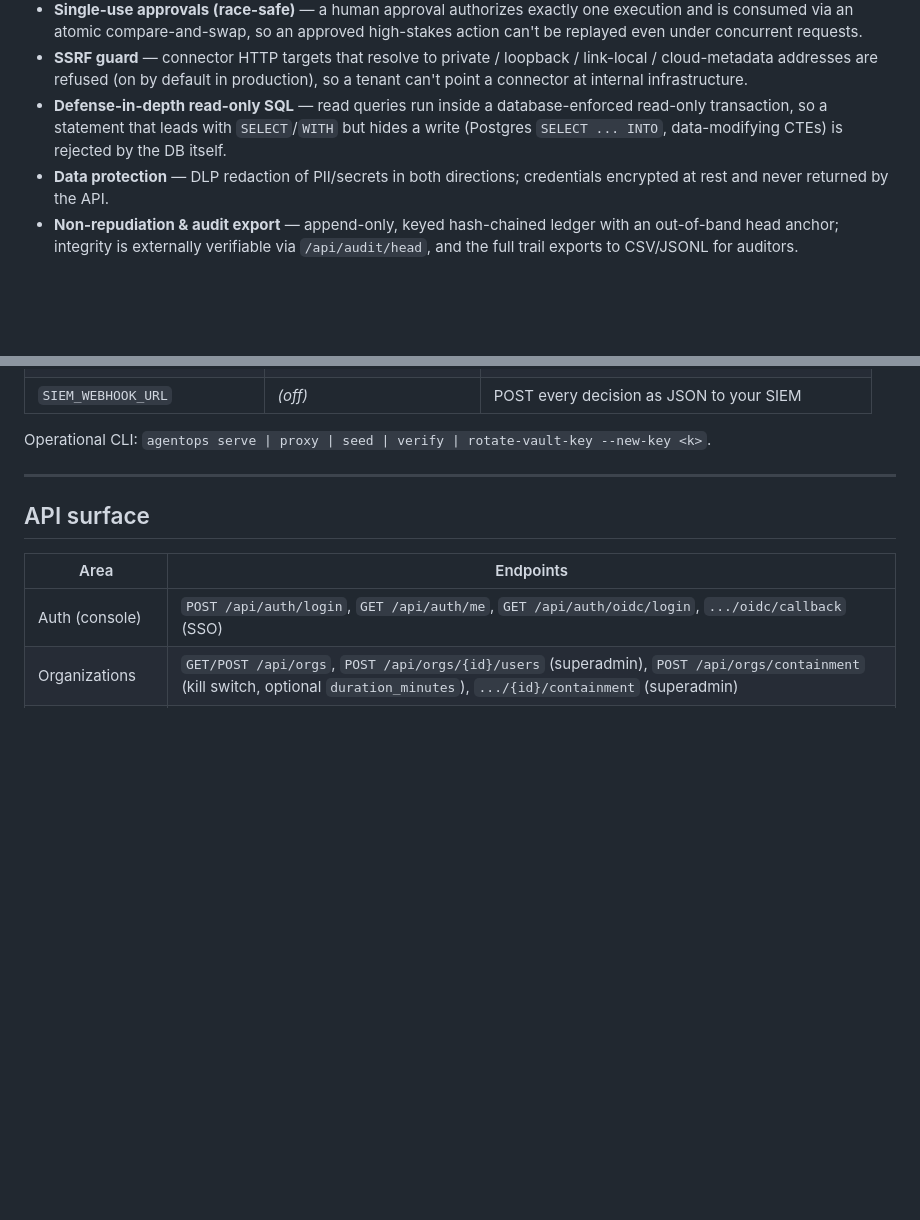
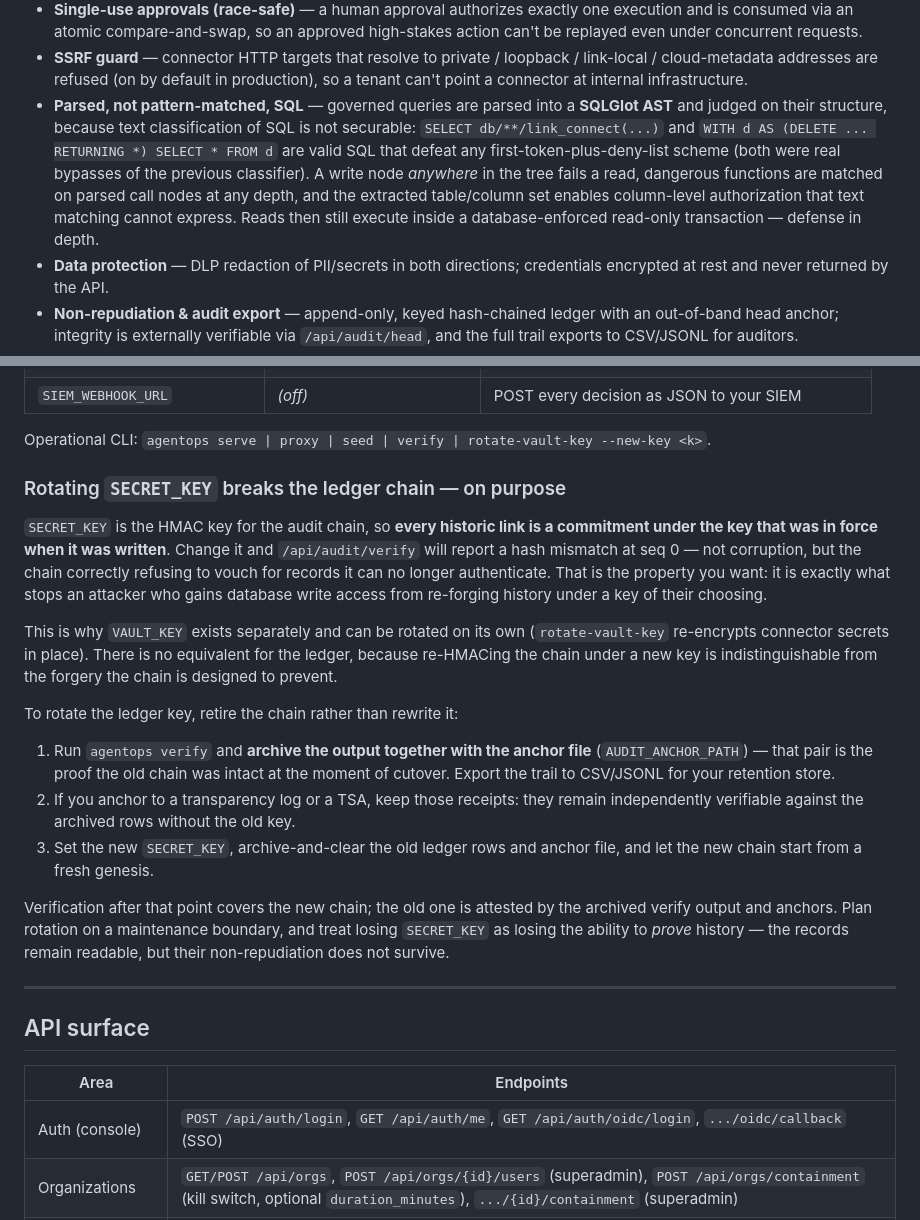
Before and after one commit to madhusudanpatnaik/agent-guard, a Markdown page: README.md, 2 parts joined by grey strips. Rendered like a GitHub page; blank space fills up the shorter version.

Commit message:
Document ledger key rotation as chain-breaking, and the AST SQL guarantee
Rotating SECRET_KEY invalidates every historic ledger link, because each one is
an HMAC under the key in force when it was written. That is the property that
stops an attacker with database write access from re-forging history, so there
is deliberately no re-HMAC path — it would be indistinguishable from the forgery
the chain exists to prevent. Documents the archive-and-restart procedure instead,
and why VAULT_KEY is separately rotatable.

Also corrects the SQL bullet, which still described the replaced text classifier.

Co-Authored-By: Claude Opus 4.8 <noreply@anthropic.com>

```diff
--- a/README.md
+++ b/README.md
@@ -339,9 +339,15 @@ certification, but it produces the enforcement and evidence auditors ask for:
 - **SSRF guard** — connector HTTP targets that resolve to private / loopback /
   link-local / cloud-metadata addresses are refused (on by default in production),
   so a tenant can't point a connector at internal infrastructure.
-- **Defense-in-depth read-only SQL** — read queries run inside a database-enforced
-  read-only transaction, so a statement that leads with `SELECT`/`WITH` but hides a
-  write (Postgres `SELECT ... INTO`, data-modifying CTEs) is rejected by the DB itself.
+- **Parsed, not pattern-matched, SQL** — governed queries are parsed into a
+  **SQLGlot AST** and judged on their structure, because text classification of SQL
+  is not securable: `SELECT db/**/link_connect(...)` and
+  `WITH d AS (DELETE ... RETURNING *) SELECT * FROM d` are valid SQL that defeat any
+  first-token-plus-deny-list scheme (both were real bypasses of the previous
+  classifier). A write node *anywhere* in the tree fails a read, dangerous functions
+  are matched on parsed call nodes at any depth, and the extracted table/column set
+  enables column-level authorization that text matching cannot express. Reads then
+  still execute inside a database-enforced read-only transaction — defense in depth.
 - **Data protection** — DLP redaction of PII/secrets in both directions;
   credentials encrypted at rest and never returned by the API.
 - **Non-repudiation & audit export** — append-only, keyed hash-chained ledger with
@@ -390,6 +396,35 @@ Key settings (all `AGENTOPS_*`, see [`.env.example`](.env.example)):
 | `SIEM_WEBHOOK_URL` | _(off)_ | POST every decision as JSON to your SIEM |
 
 Operational CLI: `agentops serve | proxy | seed | verify | rotate-vault-key --new-key <k>`.
+
+### Rotating `SECRET_KEY` breaks the ledger chain — on purpose
+
+`SECRET_KEY` is the HMAC key for the audit chain, so **every historic link is a
+commitment under the key that was in force when it was written**. Change it and
+`/api/audit/verify` will report a hash mismatch at seq 0 — not corruption, but
+the chain correctly refusing to vouch for records it can no longer authenticate.
+That is the property you want: it is exactly what stops an attacker who gains
+database write access from re-forging history under a key of their choosing.
+
+This is why `VAULT_KEY` exists separately and can be rotated on its own
+(`rotate-vault-key` re-encrypts connector secrets in place). There is no
+equivalent for the ledger, because re-HMACing the chain under a new key is
+indistinguishable from the forgery the chain is designed to prevent.
+
+To rotate the ledger key, retire the chain rather than rewrite it:
+
+1. Run `agentops verify` and **archive the output together with the anchor file**
+   (`AUDIT_ANCHOR_PATH`) — that pair is the proof the old chain was intact at the
+   moment of cutover. Export the trail to CSV/JSONL for your retention store.
+2. If you anchor to a transparency log or a TSA, keep those receipts: they remain
+   independently verifiable against the archived rows without the old key.
+3. Set the new `SECRET_KEY`, archive-and-clear the old ledger rows and anchor
+   file, and let the new chain start from a fresh genesis.
+
+Verification after that point covers the new chain; the old one is attested by
+the archived verify output and anchors. Plan rotation on a maintenance boundary,
+and treat losing `SECRET_KEY` as losing the ability to *prove* history — the
+records remain readable, but their non-repudiation does not survive.
 
 ---
 
```
